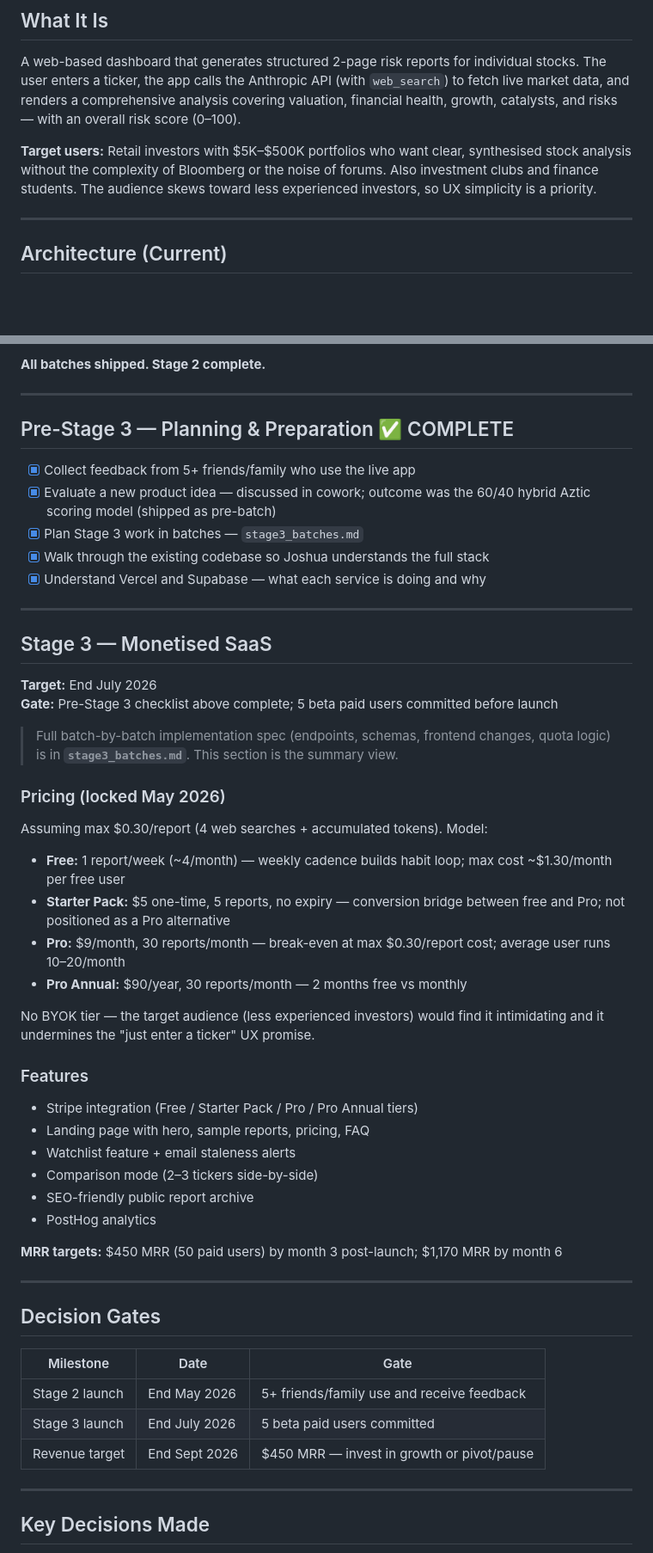
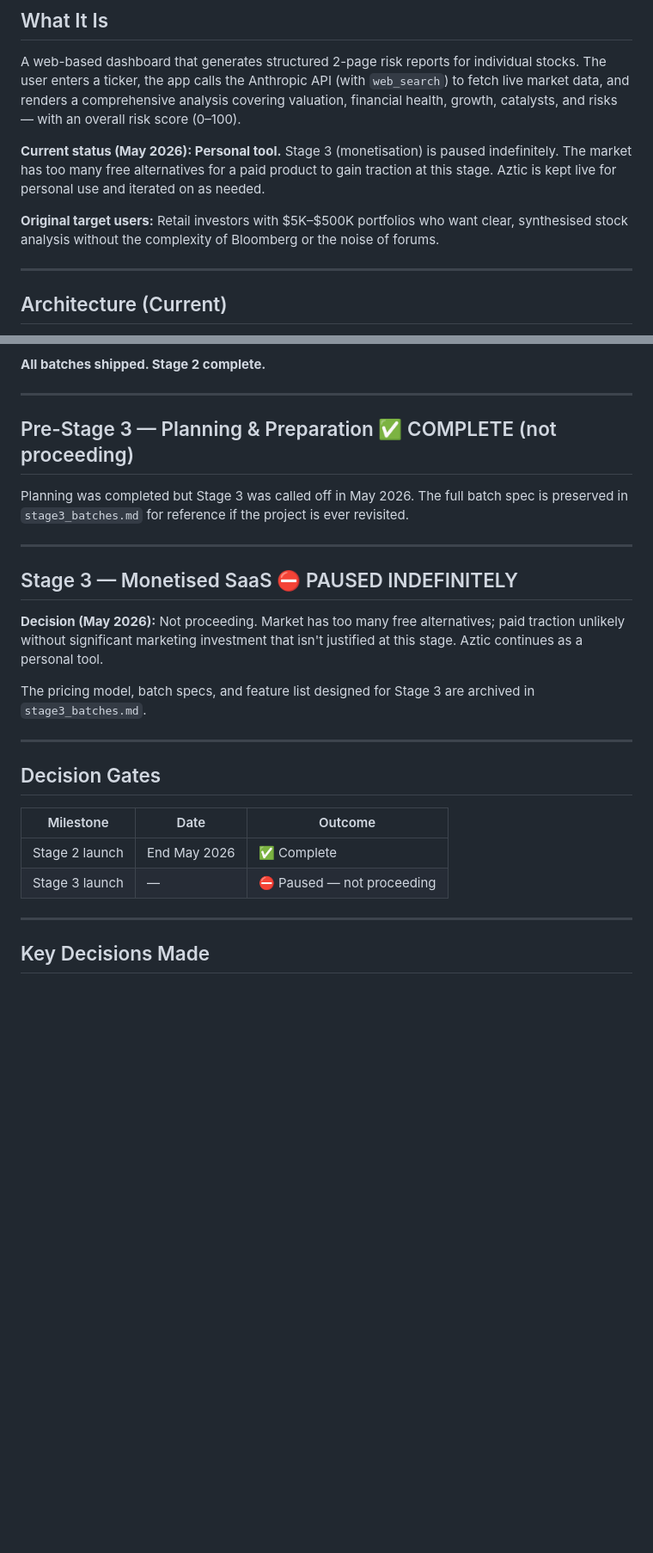
Before and after one commit to Aztcodes/Stock-Risk-Dashboard, a Markdown page: ROADMAP.md, 2 parts joined by grey strips. Shown at 86% size. Rendered like a GitHub page; blank space fills up the shorter version.

Commit message:
Pause Stage 3 indefinitely — Aztic continues as personal tool
Market has too many free alternatives; paid traction unlikely without
significant marketing investment. Stage 3 specs archived for reference.
Updated CLAUDE.md, ROADMAP.md, and stage3_batches.md to reflect this.

Co-Authored-By: Claude Sonnet 4.6 <noreply@anthropic.com>

```diff
--- a/ROADMAP.md
+++ b/ROADMAP.md
@@ -4,7 +4,9 @@
 
 A web-based dashboard that generates structured 2-page risk reports for individual stocks. The user enters a ticker, the app calls the Anthropic API (with `web_search`) to fetch live market data, and renders a comprehensive analysis covering valuation, financial health, growth, catalysts, and risks — with an overall risk score (0–100).
 
-**Target users:** Retail investors with $5K–$500K portfolios who want clear, synthesised stock analysis without the complexity of Bloomberg or the noise of forums. Also investment clubs and finance students. The audience skews toward less experienced investors, so UX simplicity is a priority.
+**Current status (May 2026): Personal tool.** Stage 3 (monetisation) is paused indefinitely. The market has too many free alternatives for a paid product to gain traction at this stage. Aztic is kept live for personal use and iterated on as needed.
+
+**Original target users:** Retail investors with $5K–$500K portfolios who want clear, synthesised stock analysis without the complexity of Bloomberg or the noise of forums.
 
 ---
 
@@ -75,52 +77,26 @@ Single-file BYOK HTML product (`StockRiskDashboard_v2_1.html`). No server, no au
 
 ---
 
-## Pre-Stage 3 — Planning & Preparation ✅ COMPLETE
+## Pre-Stage 3 — Planning & Preparation ✅ COMPLETE (not proceeding)
 
-- [x] Collect feedback from 5+ friends/family who use the live app
-- [x] Evaluate a new product idea — discussed in cowork; outcome was the 60/40 hybrid Aztic scoring model (shipped as pre-batch)
-- [x] Plan Stage 3 work in batches — `stage3_batches.md`
-- [x] Walk through the existing codebase so Joshua understands the full stack
-- [x] Understand Vercel and Supabase — what each service is doing and why
+Planning was completed but Stage 3 was called off in May 2026. The full batch spec is preserved in `stage3_batches.md` for reference if the project is ever revisited.
 
 ---
 
-## Stage 3 — Monetised SaaS
+## Stage 3 — Monetised SaaS ⛔ PAUSED INDEFINITELY
 
-**Target:** End July 2026
-**Gate:** Pre-Stage 3 checklist above complete; 5 beta paid users committed before launch
+**Decision (May 2026):** Not proceeding. Market has too many free alternatives; paid traction unlikely without significant marketing investment that isn't justified at this stage. Aztic continues as a personal tool.
 
-> Full batch-by-batch implementation spec (endpoints, schemas, frontend changes, quota logic) is in **`stage3_batches.md`**. This section is the summary view.
-
-### Pricing (locked May 2026)
-Assuming max $0.30/report (4 web searches + accumulated tokens). Model:
-
-- **Free:** 1 report/week (~4/month) — weekly cadence builds habit loop; max cost ~$1.30/month per free user
-- **Starter Pack:** $5 one-time, 5 reports, no expiry — conversion bridge between free and Pro; not positioned as a Pro alternative
-- **Pro:** $9/month, 30 reports/month — break-even at max $0.30/report cost; average user runs 10–20/month
-- **Pro Annual:** $90/year, 30 reports/month — 2 months free vs monthly
-
-No BYOK tier — the target audience (less experienced investors) would find it intimidating and it undermines the "just enter a ticker" UX promise.
-
-### Features
-- Stripe integration (Free / Starter Pack / Pro / Pro Annual tiers)
-- Landing page with hero, sample reports, pricing, FAQ
-- Watchlist feature + email staleness alerts
-- Comparison mode (2–3 tickers side-by-side)
-- SEO-friendly public report archive
-- PostHog analytics
-
-**MRR targets:** $450 MRR (50 paid users) by month 3 post-launch; $1,170 MRR by month 6
+The pricing model, batch specs, and feature list designed for Stage 3 are archived in `stage3_batches.md`.
 
 ---
 
 ## Decision Gates
 
-| Milestone | Date | Gate |
+| Milestone | Date | Outcome |
 |---|---|---|
-| Stage 2 launch | End May 2026 | 5+ friends/family use and receive feedback |
-| Stage 3 launch | End July 2026 | 5 beta paid users committed |
-| Revenue target | End Sept 2026 | $450 MRR — invest in growth or pivot/pause |
+| Stage 2 launch | End May 2026 | ✅ Complete |
+| Stage 3 launch | — | ⛔ Paused — not proceeding |
 
 ---
 
```
Also changed, not shown: other parts of ROADMAP.md (+1 -1 lines), CLAUDE.md (+1 -3 lines), stage3_batches.md (+6 -3 lines).
